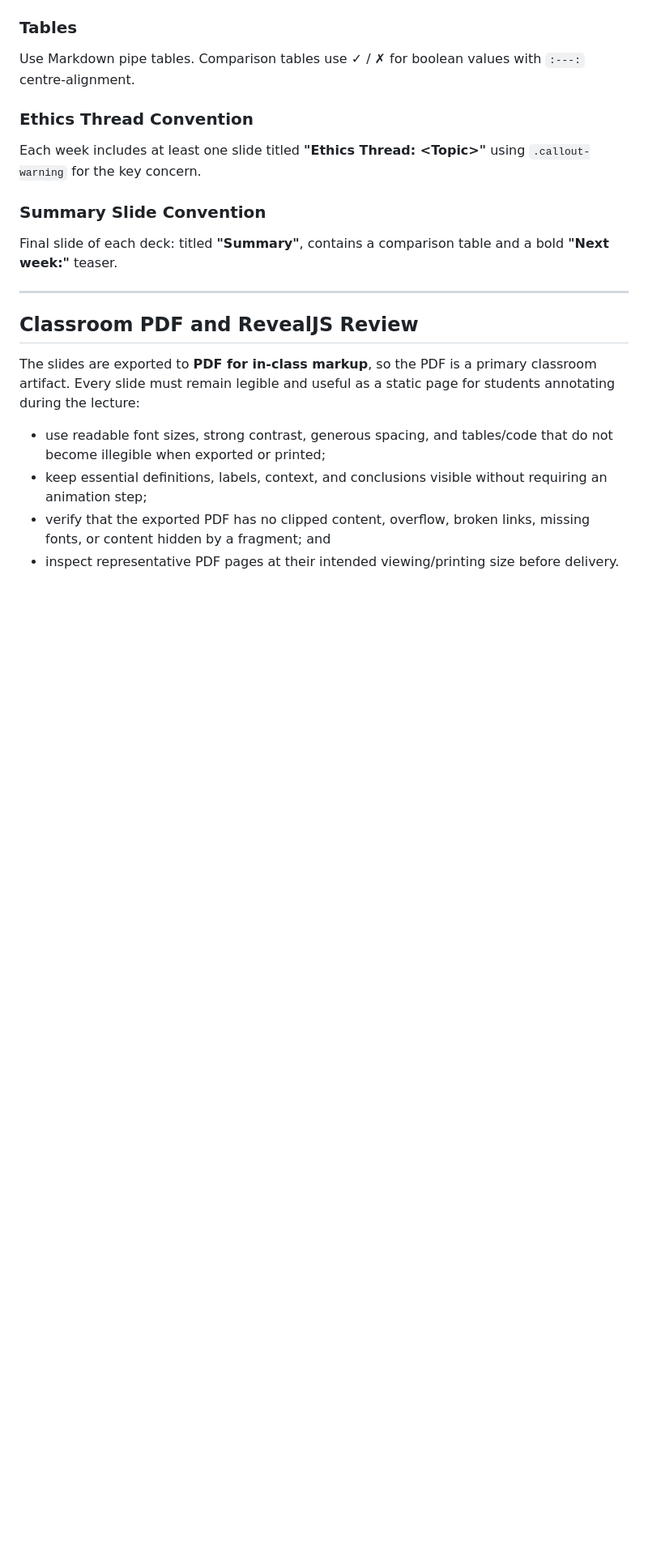
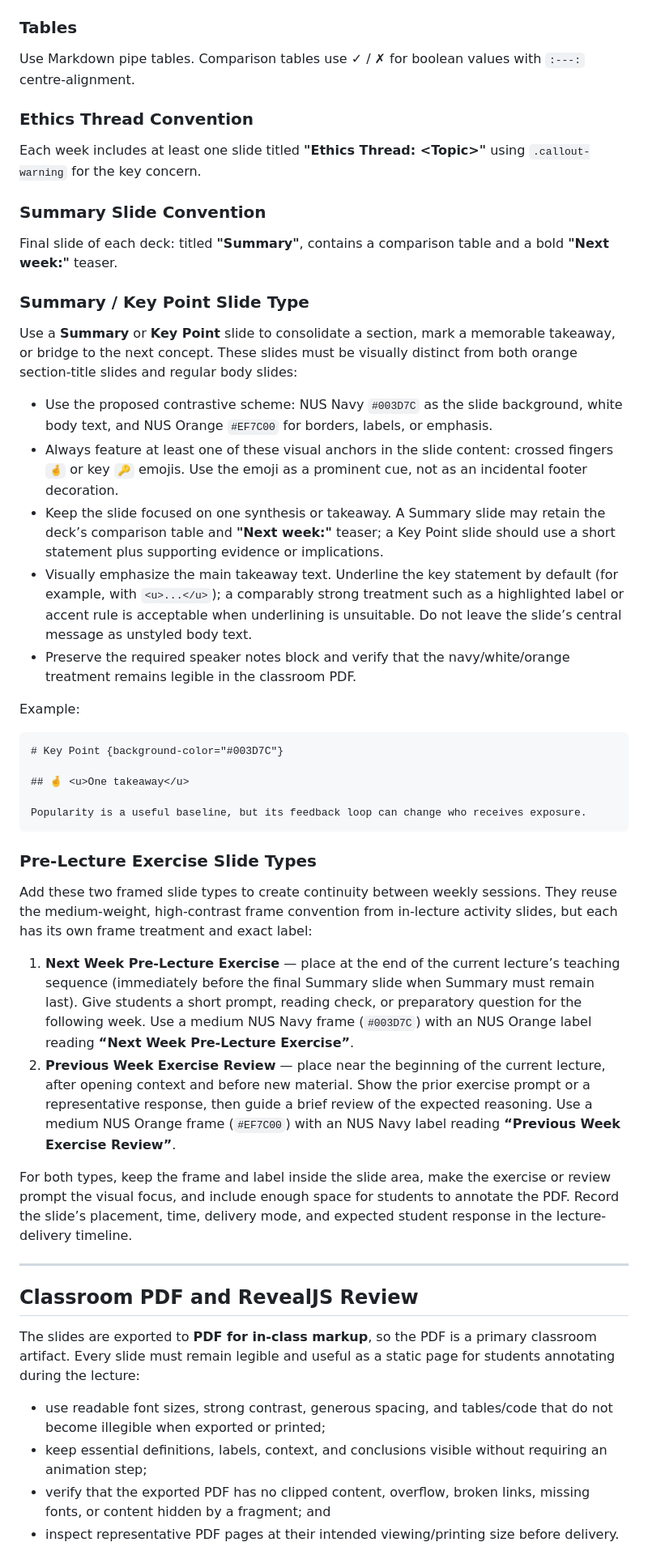
Before and after one commit to WING-NUS/cp4285-website, a Markdown page: skills/cp4285-slides/SKILL.md, the part around one of its changes. Shown at 81% size. GitHub-like rendering; blank space fills up the shorter version.

Commit message:
ChatGPT (via Min): Add pre-lecture exercise slide types

````diff
--- a/skills/cp4285-slides/SKILL.md
+++ b/skills/cp4285-slides/SKILL.md
@@ -188,6 +188,35 @@ Each week includes at least one slide titled **"Ethics Thread: \<Topic\>"** usin
 
 Final slide of each deck: titled **"Summary"**, contains a comparison table and a bold **"Next week:"** teaser.
 
+### Summary / Key Point Slide Type
+
+Use a **Summary** or **Key Point** slide to consolidate a section, mark a memorable takeaway, or bridge to the next concept. These slides must be visually distinct from both orange section-title slides and regular body slides:
+
+- Use the proposed contrastive scheme: NUS Navy `#003D7C` as the slide background, white body text, and NUS Orange `#EF7C00` for borders, labels, or emphasis.
+- Always feature at least one of these visual anchors in the slide content: crossed fingers `🤞` or key `🔑` emojis. Use the emoji as a prominent cue, not as an incidental footer decoration.
+- Keep the slide focused on one synthesis or takeaway. A Summary slide may retain the deck’s comparison table and **"Next week:"** teaser; a Key Point slide should use a short statement plus supporting evidence or implications.
+- Visually emphasize the main takeaway text. Underline the key statement by default (for example, with `<u>...</u>`); a comparably strong treatment such as a highlighted label or accent rule is acceptable when underlining is unsuitable. Do not leave the slide’s central message as unstyled body text.
+- Preserve the required speaker notes block and verify that the navy/white/orange treatment remains legible in the classroom PDF.
+
+Example:
+
+```markdown
+# Key Point {background-color="#003D7C"}
+
+## 🤞 <u>One takeaway</u>
+
+Popularity is a useful baseline, but its feedback loop can change who receives exposure.
+```
+
+### Pre-Lecture Exercise Slide Types
+
+Add these two framed slide types to create continuity between weekly sessions. They reuse the medium-weight, high-contrast frame convention from in-lecture activity slides, but each has its own frame treatment and exact label:
+
+1. **Next Week Pre-Lecture Exercise** — place at the end of the current lecture’s teaching sequence (immediately before the final Summary slide when Summary must remain last). Give students a short prompt, reading check, or preparatory question for the following week. Use a medium NUS Navy frame (`#003D7C`) with an NUS Orange label reading **“Next Week Pre-Lecture Exercise”**.
+2. **Previous Week Exercise Review** — place near the beginning of the current lecture, after opening context and before new material. Show the prior exercise prompt or a representative response, then guide a brief review of the expected reasoning. Use a medium NUS Orange frame (`#EF7C00`) with an NUS Navy label reading **“Previous Week Exercise Review”**.
+
+For both types, keep the frame and label inside the slide area, make the exercise or review prompt the visual focus, and include enough space for students to annotate the PDF. Record the slide’s placement, time, delivery mode, and expected student response in the lecture-delivery timeline.
+
 ---
 
 ## Classroom PDF and RevealJS Review
````
Also changed, not shown: other parts of skills/cp4285-slides/SKILL.md (+16 -1 lines).
